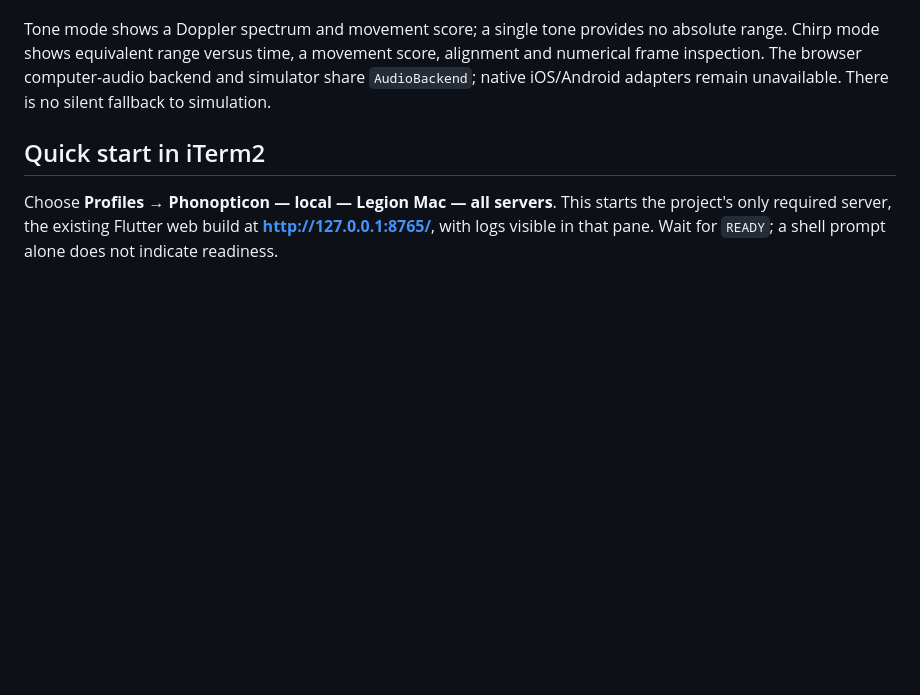
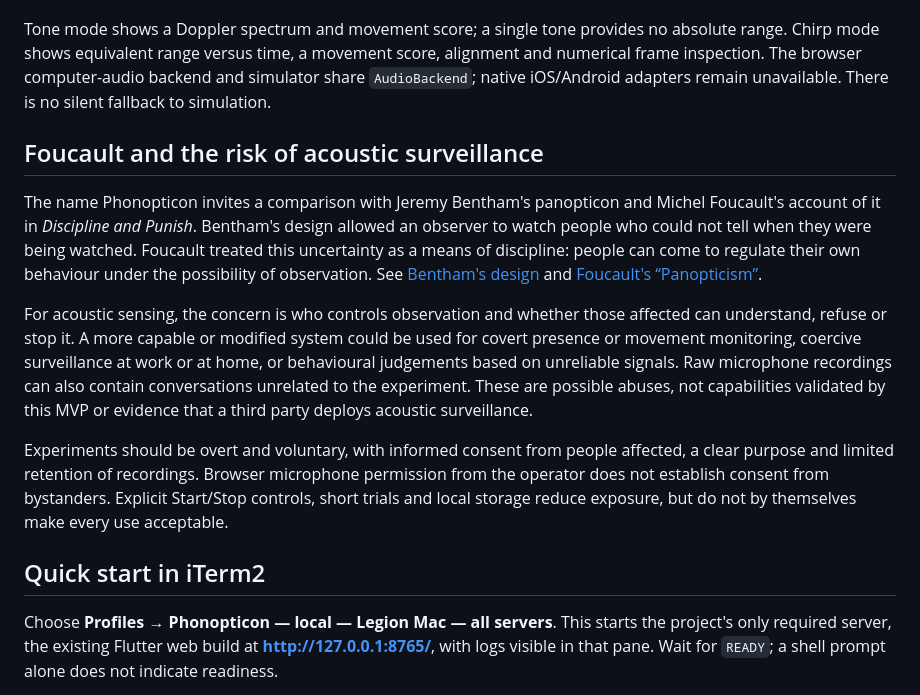
Before and after one commit to humanifest-bot/phonopticon, a Markdown page: README.md, the part around the change. GitHub-like rendering; blank space fills up the shorter version.

Commit message:
Explain panopticism and risks of acoustic surveillance

```diff
--- a/README.md
+++ b/README.md
@@ -3,6 +3,14 @@
 A Flutter acoustic-sonar feasibility runner with **tone movement** and **chirp ranging** modes. It supports deterministic simulation and an experimental browser microphone/speaker backend. Physical audio starts only after explicit Start and microphone permission. Neither mode estimates health conditions or establishes validated physical sonar performance.
 
 Tone mode shows a Doppler spectrum and movement score; a single tone provides no absolute range. Chirp mode shows equivalent range versus time, a movement score, alignment and numerical frame inspection. The browser computer-audio backend and simulator share `AudioBackend`; native iOS/Android adapters remain unavailable. There is no silent fallback to simulation.
+
+## Foucault and the risk of acoustic surveillance
+
+The name Phonopticon invites a comparison with Jeremy Bentham's panopticon and Michel Foucault's account of it in *Discipline and Punish*. Bentham's design allowed an observer to watch people who could not tell when they were being watched. Foucault treated this uncertainty as a means of discipline: people can come to regulate their own behaviour under the possibility of observation. See [Bentham's design](https://www.ucl.ac.uk/engage/museums-collections/auto-icon-jeremy-bentham/panopticon) and [Foucault's “Panopticism”](https://www.foucault.info/documents/foucault.disciplineAndPunish.panOpticism/).
+
+For acoustic sensing, the concern is who controls observation and whether those affected can understand, refuse or stop it. A more capable or modified system could be used for covert presence or movement monitoring, coercive surveillance at work or at home, or behavioural judgements based on unreliable signals. Raw microphone recordings can also contain conversations unrelated to the experiment. These are possible abuses, not capabilities validated by this MVP or evidence that a third party deploys acoustic surveillance.
+
+Experiments should be overt and voluntary, with informed consent from people affected, a clear purpose and limited retention of recordings. Browser microphone permission from the operator does not establish consent from bystanders. Explicit Start/Stop controls, short trials and local storage reduce exposure, but do not by themselves make every use acceptable.
 
 ## Quick start in iTerm2
 
```
